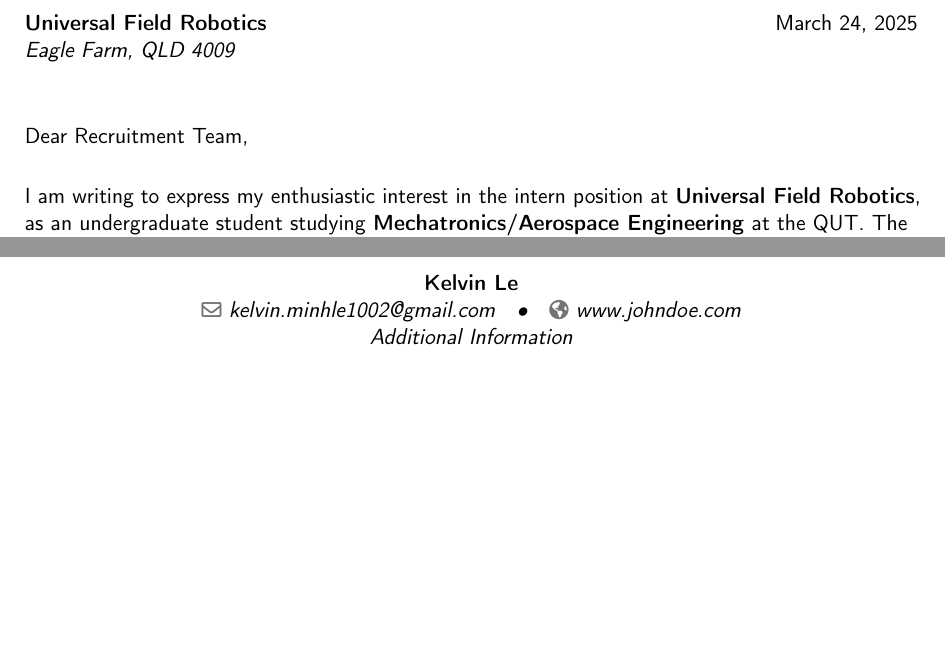
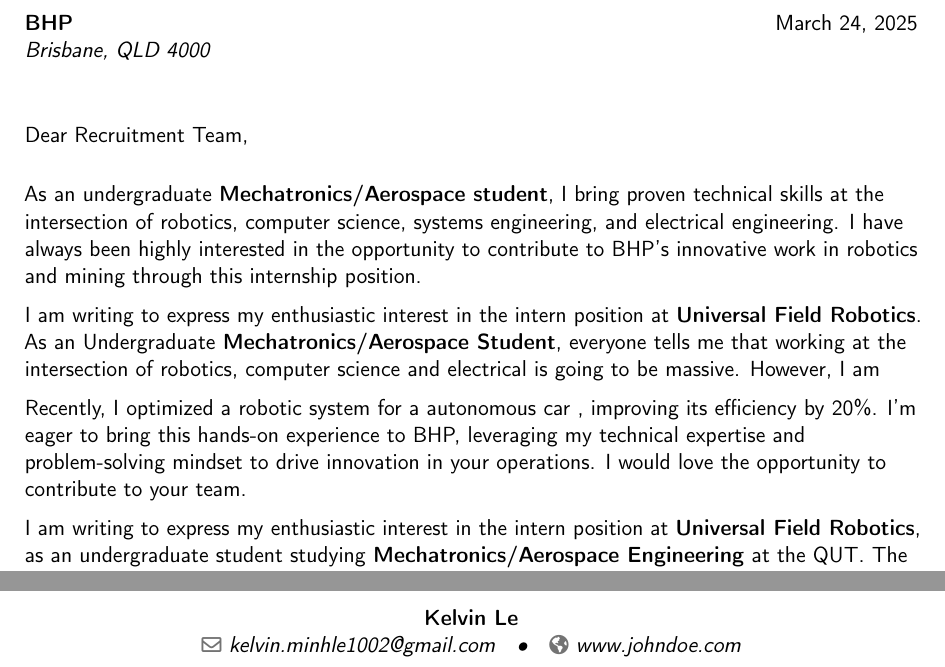
Before and after one commit to bocho0600/Notes, a LaTeX CV (my_resume/coverletter/coverletter.tex): two parts of the page, joined at a grey line, cut at the place of the change, the shorter picture padded with empty space. Compiled offline with pdfLaTeX.

Commit message:
Update cover letter: enhance content with new skills and experiences, and optimize for clarity

```diff
--- a/my_resume/coverletter/coverletter.tex
+++ b/my_resume/coverletter/coverletter.tex
@@ -32,9 +32,7 @@
           % optional, remove or comment if you don't want to include your fax number
 \email{kelvin.minhle1002@gmail.com}                               % optional, remove or comment if you don't want to include your email address
 \homepage{www.johndoe.com}                         % optional, remove or comment if you don't want to include your website
-\extrainfo{Additional Information}                  % optional, remove or comment if you don't want additional info
-%\photo[64pt][0.4pt]{image}                         % optional, remove or comment if you don't want to include your photo or logo; '64pt' is the image height, 0.4pt is the border thickness, 'image' is the image file's location and name
-\quote{Some quote}                                 % optional, remove or comment if you don't want a quote
+
 
 % to show numerical labels in bibliography (by default, no labels are shown); uncomment the following lines only if you're using bibliographic references in your letter
 %\makeatletter
@@ -52,12 +50,28 @@
 \begin{document}
 %-----       letter       ---------------------------------------------------------
 % Recipient's details
-\recipient{Universal Field Robotics}{Eagle Farm, QLD 4009}
+\recipient{BHP}{Brisbane, QLD 4000}
 \date{\today}
 \opening{Dear Recruitment Team,}
 \closing{Sincerely,}
 \enclosure[Attachments]{Title of the Attachments}          % optional, remove or comment if no attachments are included
 \makelettertitle
+
+As an undergraduate \textbf{Mechatronics/Aerospace student},
+ I bring proven technical skills at the intersection of robotics, computer science, systems engineering,
+ and electrical engineering. I have always been highly interested in the opportunity to contribute to BHP’s
+ innovative work in robotics and mining through this internship position.
+
+I am writing to express my enthusiastic interest in the intern position at \textbf{Universal Field Robotics}. As an Undergraduate \textbf{Mechatronics/Aerospace Student}, everyone tells me that working at
+the intersection of robotics, computer science and electrical is going to be massive. However, I am
+
+
+Recently, I optimized a robotic system for a autonomous car
+, improving its efficiency by 20\%.
+I’m eager to bring this hands-on experience to BHP, leveraging my technical expertise and
+problem-solving mindset to drive innovation in your operations.
+I would love the opportunity to contribute to your team.
+
 
 I am writing to express my enthusiastic interest in the intern position at \textbf{Universal Field Robotics},
 as an undergraduate student studying \textbf{Mechatronics/Aerospace Engineering} at the QUT. The degree brings me with a solid foundation in Mechanical/Electrical
```
Also changed, not shown: my_resume/coverletter/coverletter.pdf, 3 other files.
